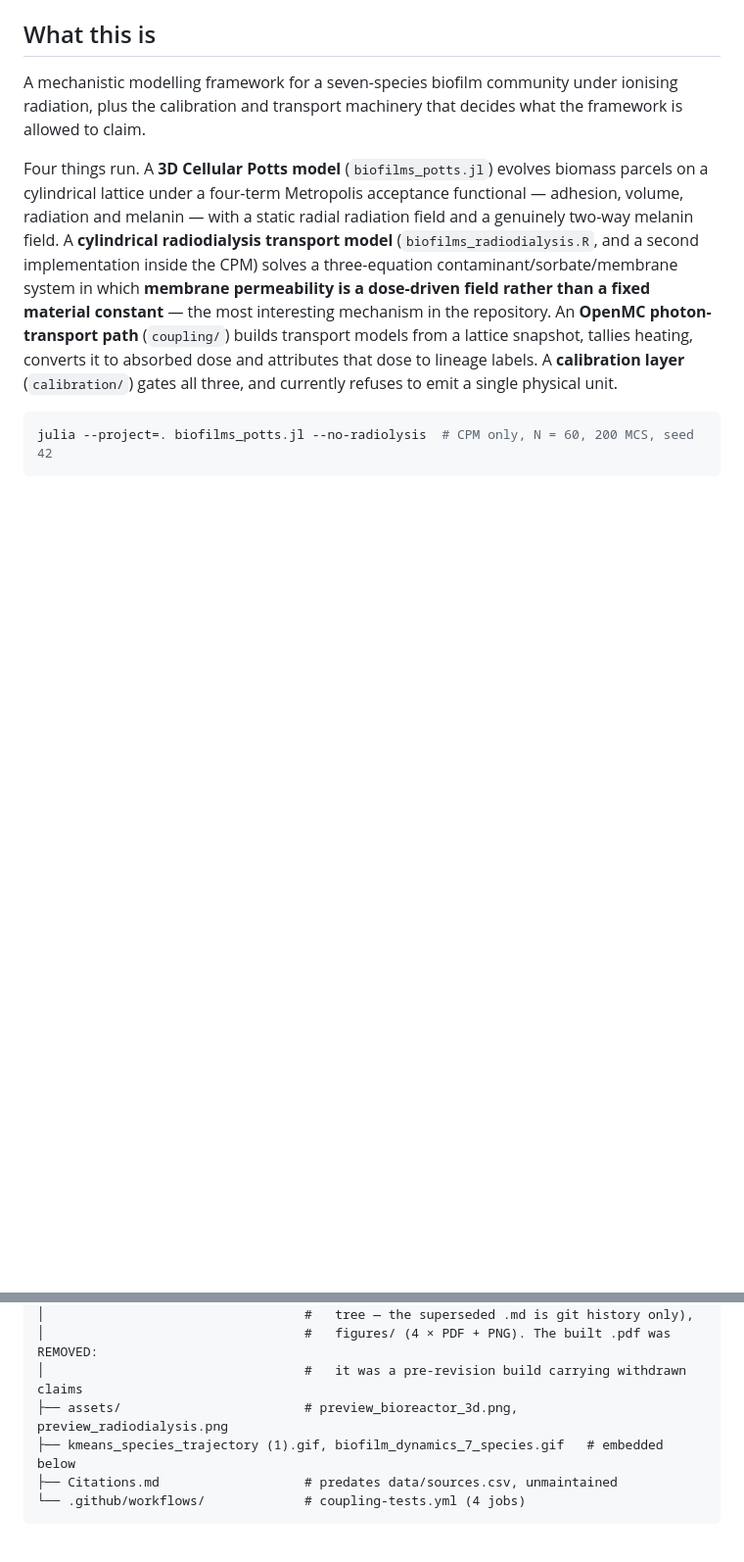
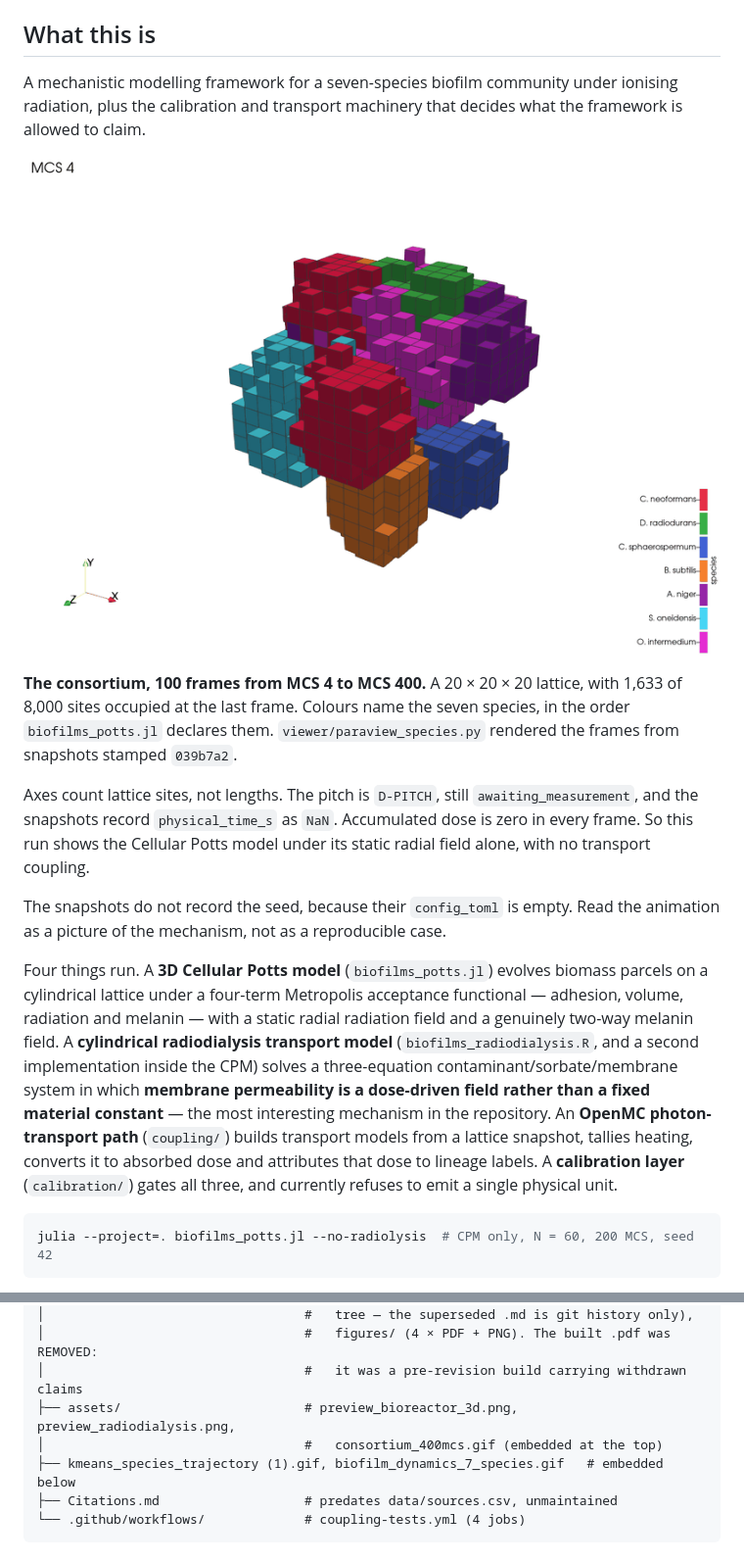
Before and after one commit to aurascoper/Biofilms, a Markdown page: README.md, 2 parts joined by grey strips. Shown at 98% size. GitHub-like rendering; pictures changed too: assets/consortium_400mcs.gif (added); blank space fills up the shorter version.

Commit message:
Show the seven-species consortium on the README front page
The front page described the Cellular Potts model in prose only. A reader had to
clone the repository and render a run to see what it produces.

- assets/consortium_400mcs.gif, 518 KB, 100 frames at MCS 4 to 400, step 4.
  viewer/paraview_species.py rendered it from the snapshot series whose files
  stamp git_sha 039b7a2 and julia_version 1.12.6.
- Every number in the caption was read from those snapshots today, not copied
  from any document: the 20 x 20 x 20 extent, the 8,000 sites, and the 1,633
  occupied at MCS 400.
- Placed in assets/ rather than the repository root, because README already
  declares root media to be unsorted artifacts outside the framework, and
  assets/ is the maintained directory the other two previews use.

The caption declares four things it does NOT show, each checked rather than
assumed:

- no seed, because the snapshots' config_toml dataset is empty;
- no physical length, because the pitch is D-PITCH, still awaiting_measurement,
  and the exporter writes spacing 1.0 lattice units for that reason;
- no physical time, because physical_time_s reads NaN;
- no dose, because dose/accumulated_Gy is identically zero in every frame, so
  this run shows the model under its static radial field with no transport
  coupling.

Co-Authored-By: Claude Opus 5 (1M context) <noreply@anthropic.com>

```diff
--- a/README.md
+++ b/README.md
@@ -6,6 +6,19 @@
 
 A mechanistic modelling framework for a seven-species biofilm community under ionising radiation,
 plus the calibration and transport machinery that decides what the framework is allowed to claim.
+
+![Seven-species consortium, MCS 4 to 400](assets/consortium_400mcs.gif)
+
+**The consortium, 100 frames from MCS 4 to MCS 400.** A 20 × 20 × 20 lattice, with 1,633 of 8,000
+sites occupied at the last frame. Colours name the seven species, in the order `biofilms_potts.jl`
+declares them. `viewer/paraview_species.py` rendered the frames from snapshots stamped `039b7a2`.
+
+Axes count lattice sites, not lengths. The pitch is `D-PITCH`, still `awaiting_measurement`, and
+the snapshots record `physical_time_s` as `NaN`. Accumulated dose is zero in every frame. So this
+run shows the Cellular Potts model under its static radial field alone, with no transport coupling.
+
+The snapshots do not record the seed, because their `config_toml` is empty. Read the animation as a
+picture of the mechanism, not as a reproducible case.
 
 Four things run. A **3D Cellular Potts model** (`biofilms_potts.jl`) evolves biomass parcels on a
 cylindrical lattice under a four-term Metropolis acceptance functional — adhesion, volume, radiation
@@ -242,7 +255,8 @@ Biofilms/
 │                                  #   tree — the superseded .md is git history only),
 │                                  #   figures/ (4 × PDF + PNG). The built .pdf was REMOVED:
 │                                  #   it was a pre-revision build carrying withdrawn claims
-├── assets/                        # preview_bioreactor_3d.png, preview_radiodialysis.png
+├── assets/                        # preview_bioreactor_3d.png, preview_radiodialysis.png,
+│                                  #   consortium_400mcs.gif (embedded at the top)
 ├── kmeans_species_trajectory (1).gif, biofilm_dynamics_7_species.gif   # embedded below
 ├── Citations.md                   # predates data/sources.csv, unmaintained
 └── .github/workflows/             # coupling-tests.yml (4 jobs)
```
